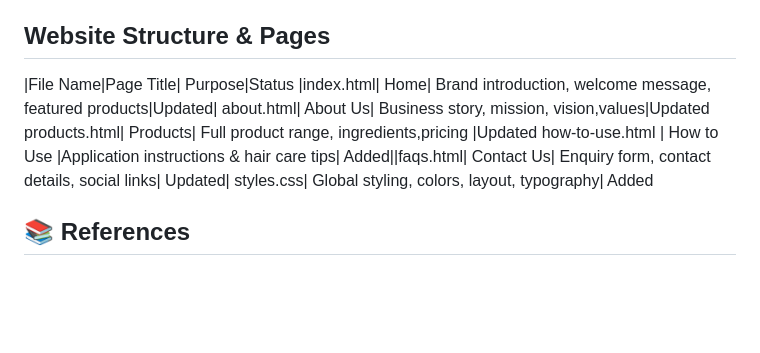
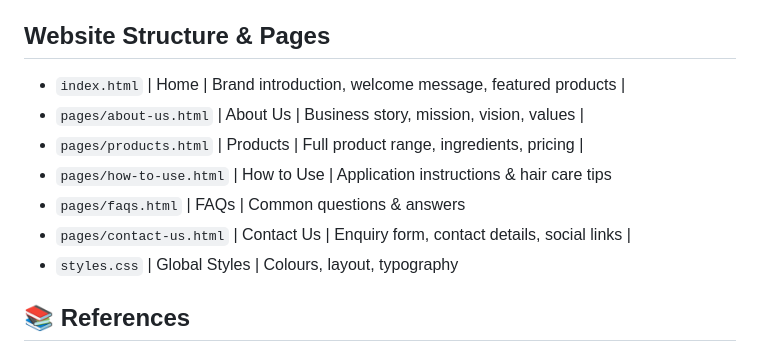
Before and after one commit to sinesipho-nondala/Sine-s-Root---Care, a Markdown page: README.md, the part around the change. Drawn GitHub-style; blank space fills up the shorter version.

Commit message:
Updated Wedsite Structure

```diff
--- a/README.md
+++ b/README.md
@@ -87,12 +87,13 @@ This website is for **Sine's Root & Care**, a locally owned natural hair care br
 **Target Audience:**Women aged 18-45 seeking accessible, natural hair care solutions with plans to expand and create local jobs.
 
 ## Website Structure & Pages
-|File Name|Page Title| Purpose|Status
-|index.html| Home| Brand introduction, welcome message, featured products|Updated|
-about.html| About Us| Business story, mission, vision,values|Updated
-products.html| Products| Full product range, ingredients,pricing |Updated
-how-to-use.html | How to Use |Application instructions & hair care tips| Added||faqs.html| Contact Us| Enquiry form, contact details, social links| Updated| styles.css|
-Global styling, colors, layout, typography| Added
+- `index.html` | Home | Brand introduction, welcome message, featured products |
+- `pages/about-us.html` | About Us | Business story, mission, vision, values |
+- `pages/products.html` | Products | Full product range, ingredients, pricing |
+- `pages/how-to-use.html` | How to Use | Application instructions & hair care tips
+- `pages/faqs.html` | FAQs | Common questions & answers
+- `pages/contact-us.html` | Contact Us | Enquiry form, contact details, social links |
+- `styles.css` | Global Styles | Colours, layout, typography
 
 
 ## 📚 References
```
